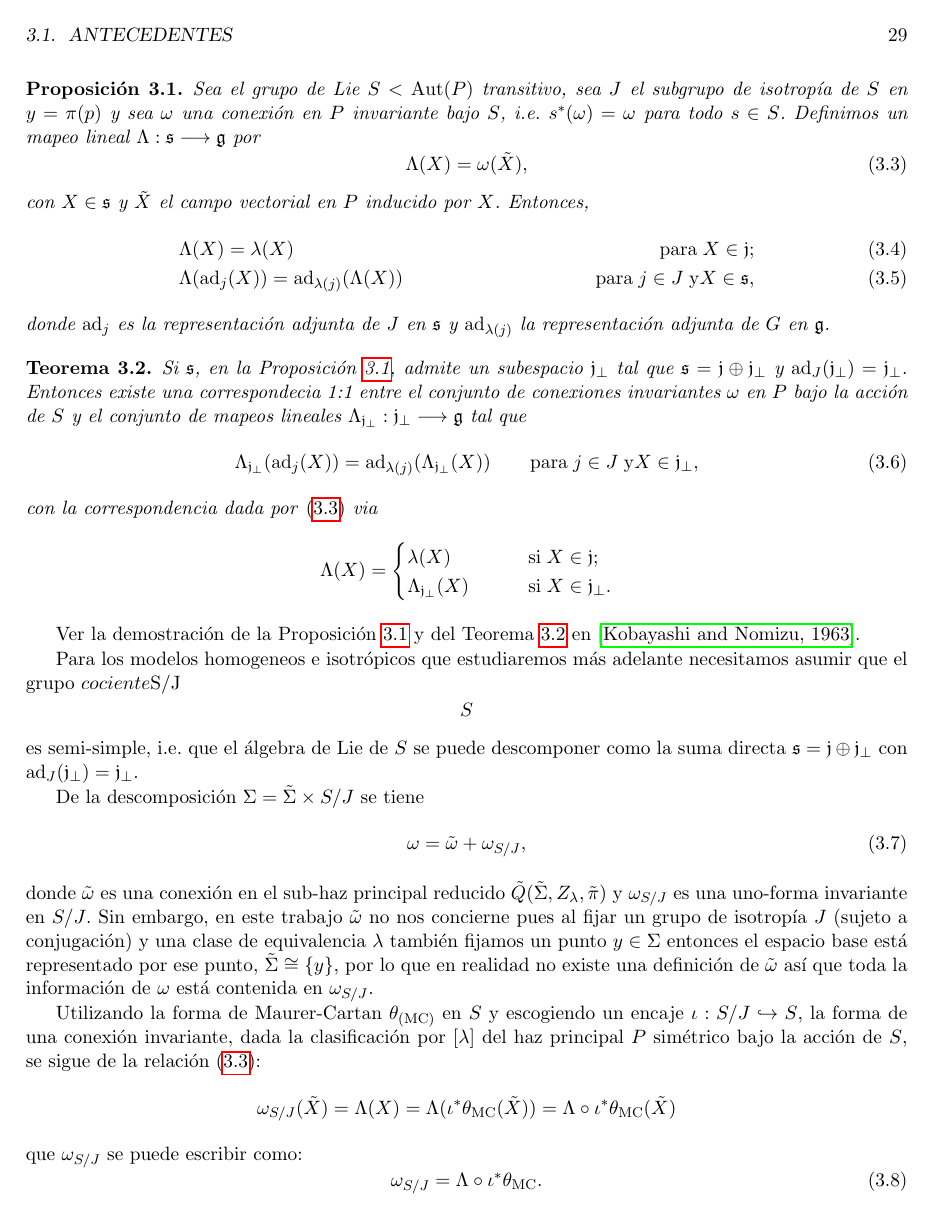
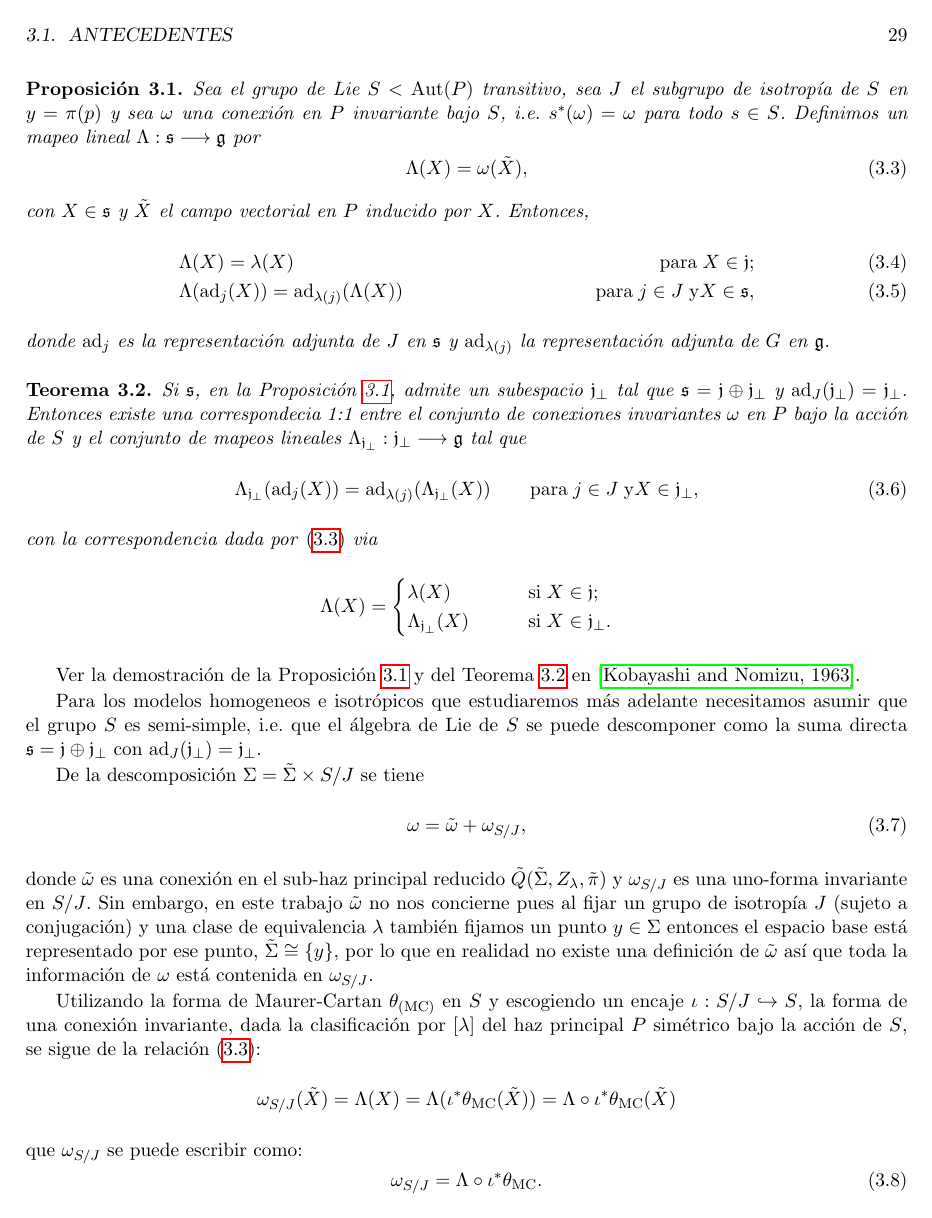
Before and after one commit to Ricardo08/Bachelor-Thesis, a LaTeX thesis (Thesis.tex, which reads Chapters/Chapter03/Background.tex): page 29 of 56. Compiled offline with pdfLaTeX.

Commit message:
From S/J reductive to S semisimple

```diff
--- a/Chapters/Chapter03/Background.tex
+++ b/Chapters/Chapter03/Background.tex
@@ -111,7 +111,7 @@ $$
 
 Ver la demostraci\'{o}n de la Proposici\'{o}n \autoref{pro:LinMapAndConnCorrespondence} y del Teorema \autoref{thm:reductive} en \cite{Kobayashi}.
 
-Para los modelos homogeneos e isotr\'{o}picos que estudiaremos m\'{a}s adelante necesitamos asumir que el grupo $cociente $S/J$$S$ es semi-simple, i.e. que el \'{a}lgebra de Lie de $S$ se puede descomponer como la suma directa $\mathfrak{s} = \mathfrak{j} \oplus \mathfrak{j}_{\perp}$ con $\mathrm{ad}_{J}(\mathfrak{j_{\perp}}) = \mathfrak{j_{\perp}}$.
+Para los modelos homogeneos e isotr\'{o}picos que estudiaremos m\'{a}s adelante necesitamos asumir que el grupo $S$ es semi-simple, i.e. que el \'{a}lgebra de Lie de $S$ se puede descomponer como la suma directa $\mathfrak{s} = \mathfrak{j} \oplus \mathfrak{j}_{\perp}$ con $\mathrm{ad}_{J}(\mathfrak{j_{\perp}}) = \mathfrak{j_{\perp}}$.
 
 De la descomposici\'{o}n $\Sigma = \tilde{\Sigma} \times S/J$ se tiene
 %
```
